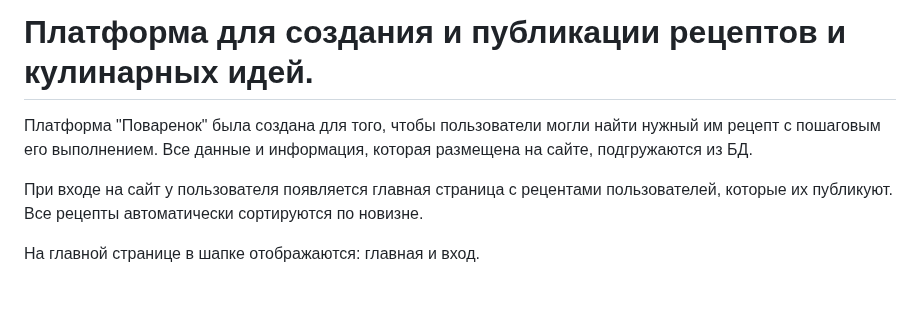
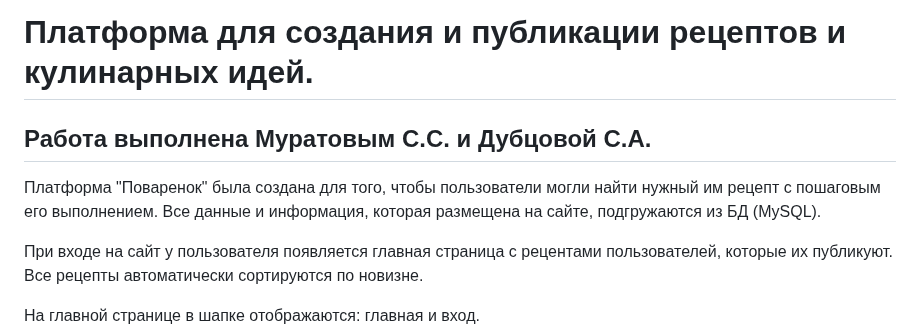
Before and after one commit to MSQTL/Recipes, a Markdown page: README.md, the part around the change. GitHub-like rendering; blank space fills up the shorter version.

Commit message:
Release README.md

```diff
--- a/README.md
+++ b/README.md
@@ -1,7 +1,10 @@
 # Платформа для создания и публикации рецептов и кулинарных идей.
 
+Работа выполнена Муратовым С.С. и Дубцовой С.А.
+-
+
 Платформа "Поваренок" была создана для того, чтобы пользователи могли найти нужный им рецепт с пошаговым его выполнением.
-Все данные и информация, которая размещена на сайте, подгружаются из БД.
+Все данные и информация, которая размещена на сайте, подгружаются из БД (MySQL).
 
 При входе на сайт у пользователя появляется главная страница с рецентами пользователей, которые их публикуют. Все рецепты автоматически сортируются по новизне.
 
```
